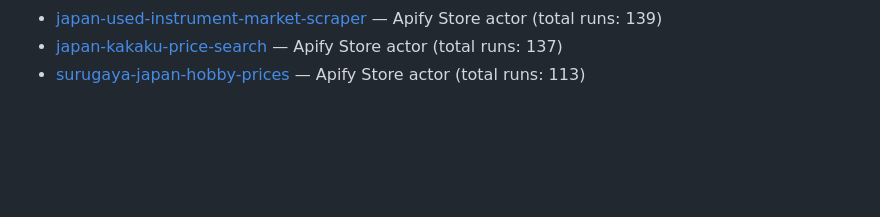
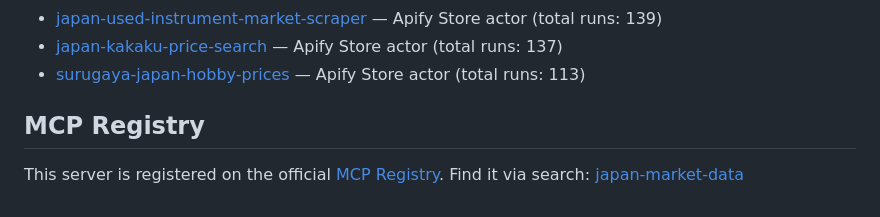
Before and after one commit to atushi1841/japan-market-data, a Markdown page: README.md, the part around the change. GitHub-like rendering; blank space fills up the shorter version.

Commit message:
docs: add MCP Registry link (t_cec3dc80)

```diff
--- a/README.md
+++ b/README.md
@@ -97,3 +97,8 @@ MIT
 - [japan-used-instrument-market-scraper](https://apify.com/store/actors/japan-used-instrument-market-scraper) — Apify Store actor (total runs: 139)
 - [japan-kakaku-price-search](https://apify.com/store/actors/japan-kakaku-price-search) — Apify Store actor (total runs: 137)
 - [surugaya-japan-hobby-prices](https://apify.com/store/actors/surugaya-japan-hobby-prices) — Apify Store actor (total runs: 113)
+
+## MCP Registry
+
+This server is registered on the official [MCP Registry](https://registry.modelcontextprotocol.io).
+Find it via search: [japan-market-data](https://registry.modelcontextprotocol.io/v0/servers?search=io.github.japan-market-data)
```
